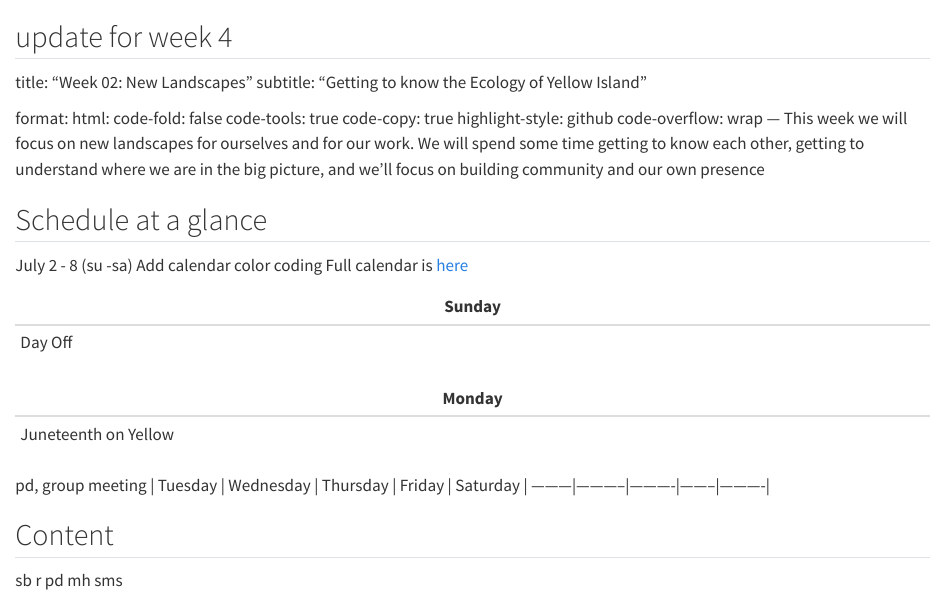
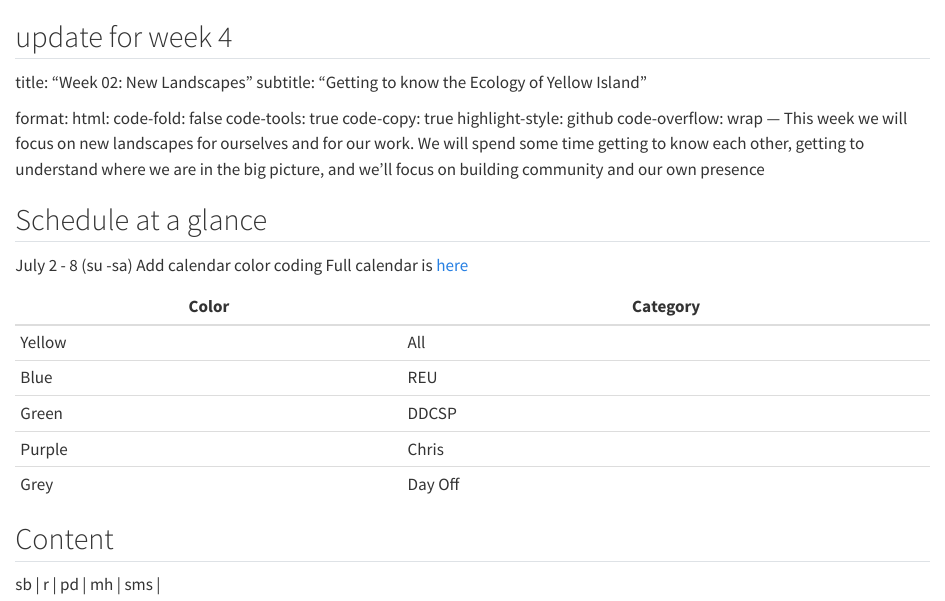
Before and after one commit to ChrisMantegna/YellowIsland2023, a Quarto document (weekly/04.qmd): the page in a window 1100 px wide, from its top. Rendered offline with R 4.5, knitr and Pandoc in place of Quarto, with nearby package versions.

Commit message:
Update 04.qmd

```diff
--- a/weekly/04.qmd
+++ b/weekly/04.qmd
@@ -18,21 +18,14 @@ July 2 - 8 (su -sa)
 Add calendar color coding
 Full calendar is [here](https://calendar.google.com/calendar/u/0?cid=Y2xhc3Nyb29tMTA0NzQ5OTc5MDE2MTE0NTI2MDYzQGdyb3VwLmNhbGVuZGFyLmdvb2dsZS5jb20)
 
-| Sunday |
-|--------|
-| Day Off |
+| Color | Category |
+|-------|----------|
+| Yellow | All |
+| Blue | REU |
+| Green | DDCSP |
+| Purple | Chris |
+| Grey | Day Off |
 
-| Monday|
-|-------|
-| Juneteenth on Yellow |
-
-pd, group meeting |
-Tuesday | Wednesday | Thursday | Friday | Saturday |
----------|-----------|----------|--------|----------|
 
 ## Content
-sb
-r
-pd
-mh
-sms
+| sb | r | pd | mh | sms |
```
